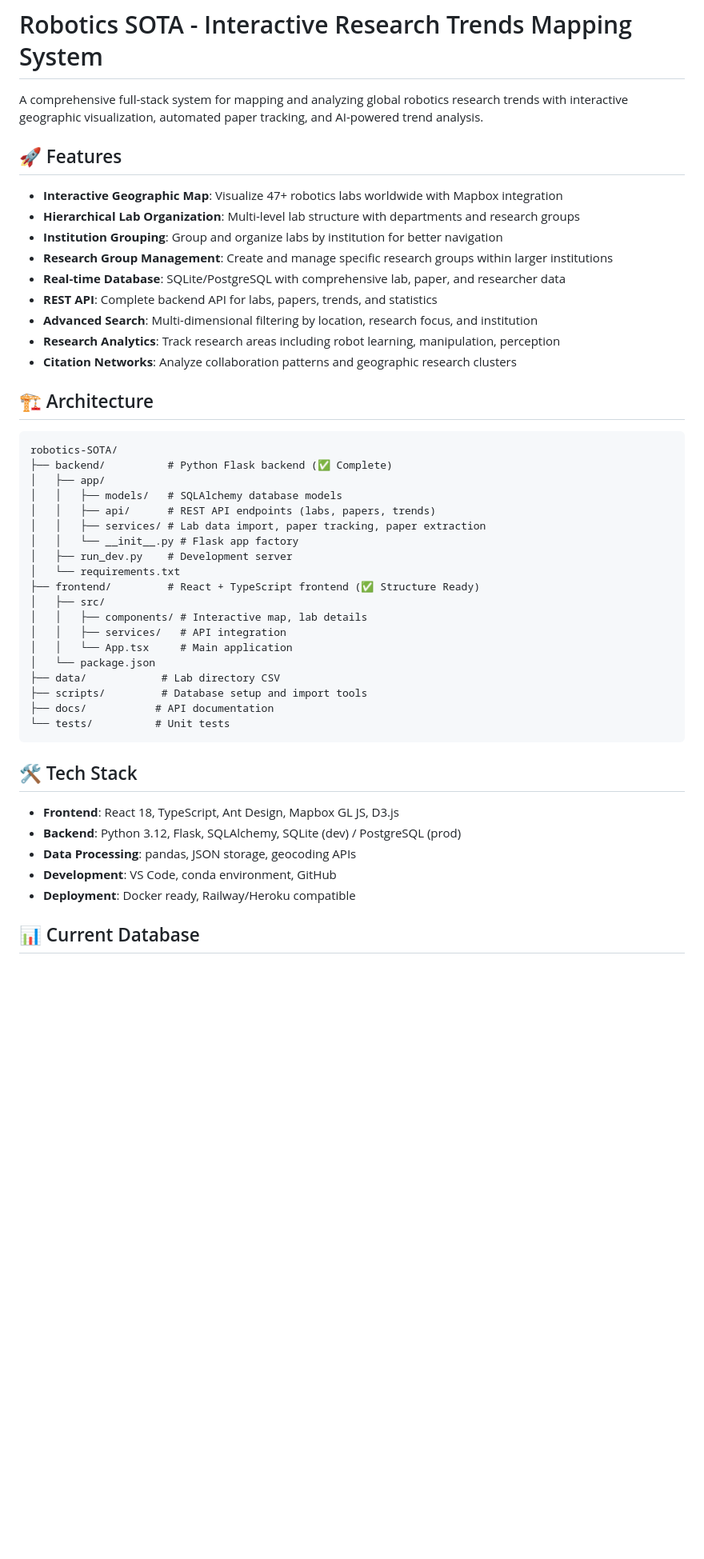
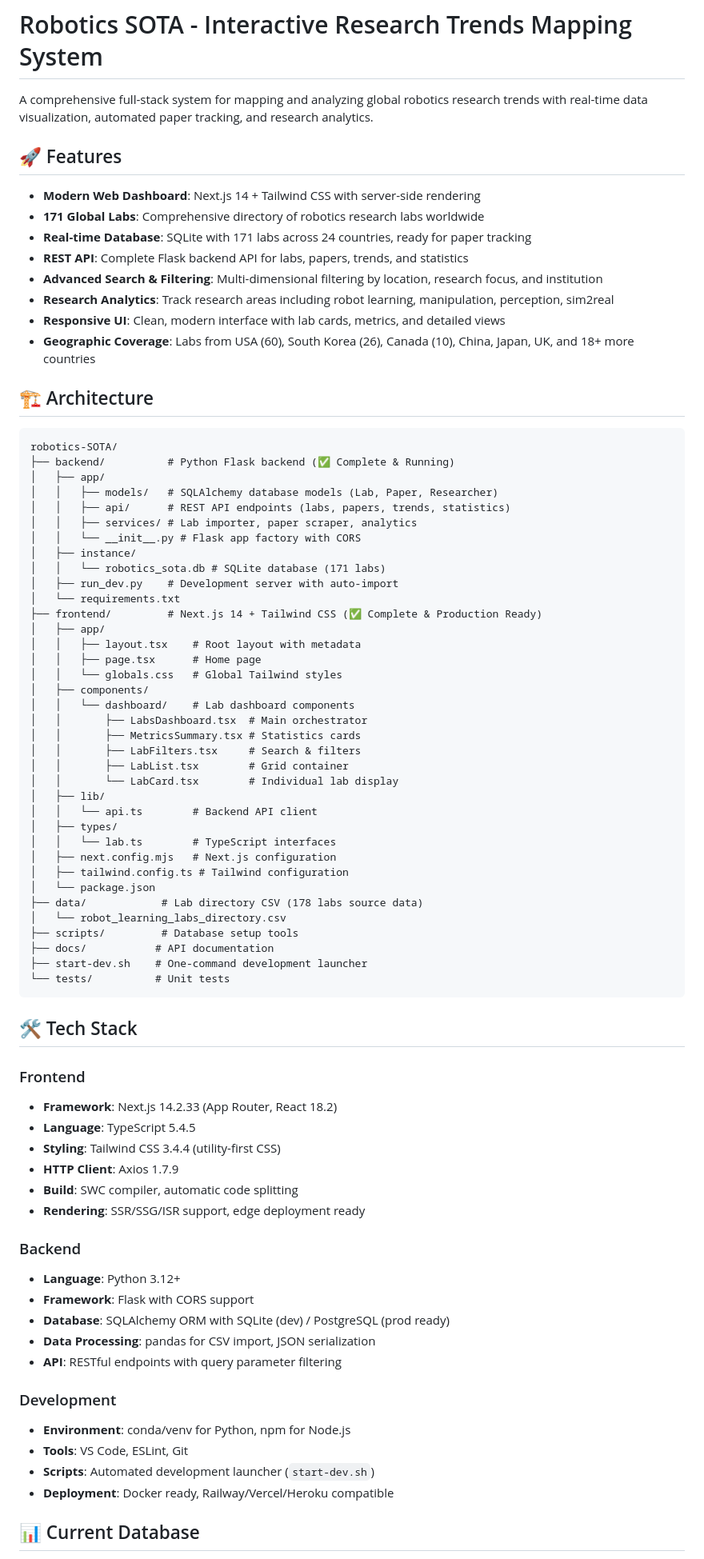
Before and after one commit to thanhndv212/robotics-SOTA, a Markdown page: README.md, the part around one of its changes. Shown at 80% size. Rendered like a GitHub page; blank space fills up the shorter version.

Commit message:
refactor: update README.md to enhance feature descriptions and architecture details

````diff
--- a/README.md
+++ b/README.md
@@ -1,50 +1,81 @@
 # Robotics SOTA - Interactive Research Trends Mapping System
 
-A comprehensive full-stack system for mapping and analyzing global robotics research trends with interactive geographic visualization, automated paper tracking, and AI-powered trend analysis.
+A comprehensive full-stack system for mapping and analyzing global robotics research trends with real-time data visualization, automated paper tracking, and research analytics.
 
 ## 🚀 Features
 
-- **Interactive Geographic Map**: Visualize 47+ robotics labs worldwide with Mapbox integration
-- **Hierarchical Lab Organization**: Multi-level lab structure with departments and research groups
-- **Institution Grouping**: Group and organize labs by institution for better navigation
-- **Research Group Management**: Create and manage specific research groups within larger institutions
-- **Real-time Database**: SQLite/PostgreSQL with comprehensive lab, paper, and researcher data
-- **REST API**: Complete backend API for labs, papers, trends, and statistics
-- **Advanced Search**: Multi-dimensional filtering by location, research focus, and institution
-- **Research Analytics**: Track research areas including robot learning, manipulation, perception
-- **Citation Networks**: Analyze collaboration patterns and geographic research clusters
+- **Modern Web Dashboard**: Next.js 14 + Tailwind CSS with server-side rendering
+- **171 Global Labs**: Comprehensive directory of robotics research labs worldwide
+- **Real-time Database**: SQLite with 171 labs across 24 countries, ready for paper tracking
+- **REST API**: Complete Flask backend API for labs, papers, trends, and statistics
+- **Advanced Search & Filtering**: Multi-dimensional filtering by location, research focus, and institution
+- **Research Analytics**: Track research areas including robot learning, manipulation, perception, sim2real
+- **Responsive UI**: Clean, modern interface with lab cards, metrics, and detailed views
+- **Geographic Coverage**: Labs from USA (60), South Korea (26), Canada (10), China, Japan, UK, and 18+ more countries
 
 ## 🏗️ Architecture
 
 ```
 robotics-SOTA/
-├── backend/          # Python Flask backend (✅ Complete)
+├── backend/          # Python Flask backend (✅ Complete & Running)
 │   ├── app/
-│   │   ├── models/   # SQLAlchemy database models
-│   │   ├── api/      # REST API endpoints (labs, papers, trends)
-│   │   ├── services/ # Lab data import, paper tracking, paper extraction
-│   │   └── __init__.py # Flask app factory
-│   ├── run_dev.py    # Development server
+│   │   ├── models/   # SQLAlchemy database models (Lab, Paper, Researcher)
+│   │   ├── api/      # REST API endpoints (labs, papers, trends, statistics)
+│   │   ├── services/ # Lab importer, paper scraper, analytics
+│   │   └── __init__.py # Flask app factory with CORS
+│   ├── instance/
+│   │   └── robotics_sota.db # SQLite database (171 labs)
+│   ├── run_dev.py    # Development server with auto-import
 │   └── requirements.txt
-├── frontend/         # React + TypeScript frontend (✅ Structure Ready)
-│   ├── src/
-│   │   ├── components/ # Interactive map, lab details
-│   │   ├── services/   # API integration
-│   │   └── App.tsx     # Main application
+├── frontend/         # Next.js 14 + Tailwind CSS (✅ Complete & Production Ready)
+│   ├── app/
+│   │   ├── layout.tsx    # Root layout with metadata
+│   │   ├── page.tsx      # Home page
+│   │   └── globals.css   # Global Tailwind styles
+│   ├── components/
+│   │   └── dashboard/    # Lab dashboard components
+│   │       ├── LabsDashboard.tsx  # Main orchestrator
+│   │       ├── MetricsSummary.tsx # Statistics cards
+│   │       ├── LabFilters.tsx     # Search & filters
+│   │       ├── LabList.tsx        # Grid container
+│   │       └── LabCard.tsx        # Individual lab display
+│   ├── lib/
+│   │   └── api.ts        # Backend API client
+│   ├── types/
+│   │   └── lab.ts        # TypeScript interfaces
+│   ├── next.config.mjs   # Next.js configuration
+│   ├── tailwind.config.ts # Tailwind configuration
 │   └── package.json
-├── data/            # Lab directory CSV
-├── scripts/         # Database setup and import tools
+├── data/            # Lab directory CSV (178 labs source data)
+│   └── robot_learning_labs_directory.csv
+├── scripts/         # Database setup tools
 ├── docs/           # API documentation
+├── start-dev.sh    # One-command development launcher
 └── tests/          # Unit tests
 ```
 
 ## 🛠️ Tech Stack
 
-- **Frontend**: React 18, TypeScript, Ant Design, Mapbox GL JS, D3.js
-- **Backend**: Python 3.12, Flask, SQLAlchemy, SQLite (dev) / PostgreSQL (prod)
-- **Data Processing**: pandas, JSON storage, geocoding APIs
-- **Development**: VS Code, conda environment, GitHub
-- **Deployment**: Docker ready, Railway/Heroku compatible
+### Frontend
+- **Framework**: Next.js 14.2.33 (App Router, React 18.2)
+- **Language**: TypeScript 5.4.5
+- **Styling**: Tailwind CSS 3.4.4 (utility-first CSS)
+- **HTTP Client**: Axios 1.7.9
+- **Build**: SWC compiler, automatic code splitting
+- **Rendering**: SSR/SSG/ISR support, edge deployment ready
+
+### Backend
+- **Language**: Python 3.12+
+- **Framework**: Flask with CORS support
+- **Database**: SQLAlchemy ORM with SQLite (dev) / PostgreSQL (prod ready)
+- **Data Processing**: pandas for CSV import, JSON serialization
+- **API**: RESTful endpoints with query parameter filtering
+
+### Development
+- **Environment**: conda/venv for Python, npm for Node.js
+- **Tools**: VS Code, ESLint, Git
+- **Scripts**: Automated development launcher (`start-dev.sh`)
+- **Deployment**: Docker ready, Railway/Vercel/Heroku compatible
 
 ## 📊 Current Database
 
````
Also changed, not shown: other parts of README.md (+336 -173 lines).
